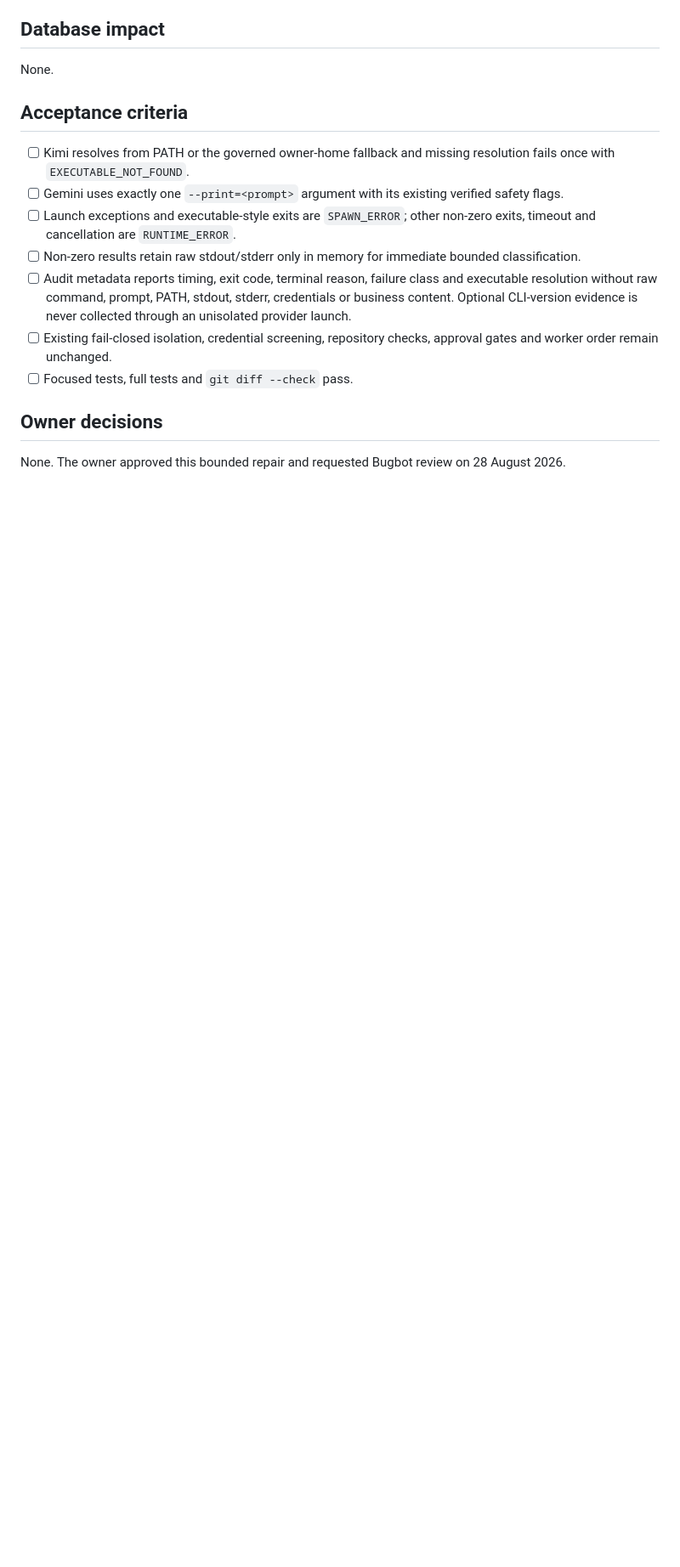
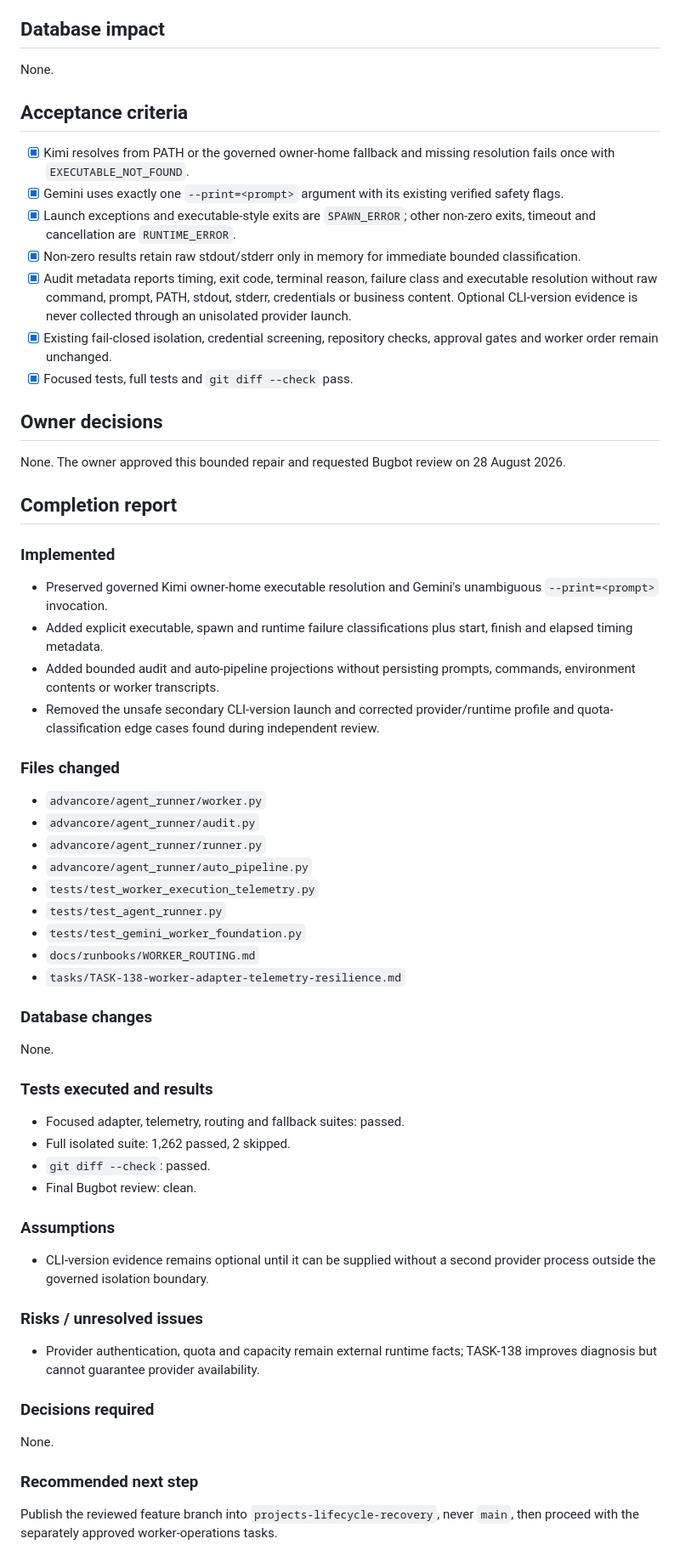
Before and after one commit to alexfxxx/AdvanCore, a Markdown page: tasks/TASK-138-worker-adapter-telemetry-resilience.md, the part around one of its changes. Shown at 85% size. Rendered like a GitHub page; blank space fills up the shorter version.

Commit message:
docs: complete task 138

```diff
--- a/tasks/TASK-138-worker-adapter-telemetry-resilience.md
+++ b/tasks/TASK-138-worker-adapter-telemetry-resilience.md
@@ -75,23 +75,78 @@ None.
 
 ## Acceptance criteria
 
-- [ ] Kimi resolves from PATH or the governed owner-home fallback and missing
+- [x] Kimi resolves from PATH or the governed owner-home fallback and missing
       resolution fails once with `EXECUTABLE_NOT_FOUND`.
-- [ ] Gemini uses exactly one `--print=<prompt>` argument with its existing
+- [x] Gemini uses exactly one `--print=<prompt>` argument with its existing
       verified safety flags.
-- [ ] Launch exceptions and executable-style exits are `SPAWN_ERROR`; other
+- [x] Launch exceptions and executable-style exits are `SPAWN_ERROR`; other
       non-zero exits, timeout and cancellation are `RUNTIME_ERROR`.
-- [ ] Non-zero results retain raw stdout/stderr only in memory for immediate
+- [x] Non-zero results retain raw stdout/stderr only in memory for immediate
       bounded classification.
-- [ ] Audit metadata reports timing, exit code, terminal reason, failure class
+- [x] Audit metadata reports timing, exit code, terminal reason, failure class
       and executable resolution without raw command, prompt, PATH, stdout,
       stderr, credentials or business content. Optional CLI-version evidence is
       never collected through an unisolated provider launch.
-- [ ] Existing fail-closed isolation, credential screening, repository checks,
+- [x] Existing fail-closed isolation, credential screening, repository checks,
       approval gates and worker order remain unchanged.
-- [ ] Focused tests, full tests and `git diff --check` pass.
+- [x] Focused tests, full tests and `git diff --check` pass.
 
 ## Owner decisions
 
 None. The owner approved this bounded repair and requested Bugbot review on
 28 August 2026.
+
+## Completion report
+
+### Implemented
+
+- Preserved governed Kimi owner-home executable resolution and Gemini's
+  unambiguous `--print=<prompt>` invocation.
+- Added explicit executable, spawn and runtime failure classifications plus
+  start, finish and elapsed timing metadata.
+- Added bounded audit and auto-pipeline projections without persisting prompts,
+  commands, environment contents or worker transcripts.
+- Removed the unsafe secondary CLI-version launch and corrected provider/runtime
+  profile and quota-classification edge cases found during independent review.
+
+### Files changed
+
+- `advancore/agent_runner/worker.py`
+- `advancore/agent_runner/audit.py`
+- `advancore/agent_runner/runner.py`
+- `advancore/agent_runner/auto_pipeline.py`
+- `tests/test_worker_execution_telemetry.py`
+- `tests/test_agent_runner.py`
+- `tests/test_gemini_worker_foundation.py`
+- `docs/runbooks/WORKER_ROUTING.md`
+- `tasks/TASK-138-worker-adapter-telemetry-resilience.md`
+
+### Database changes
+
+None.
+
+### Tests executed and results
+
+- Focused adapter, telemetry, routing and fallback suites: passed.
+- Full isolated suite: 1,262 passed, 2 skipped.
+- `git diff --check`: passed.
+- Final Bugbot review: clean.
+
+### Assumptions
+
+- CLI-version evidence remains optional until it can be supplied without a
+  second provider process outside the governed isolation boundary.
+
+### Risks / unresolved issues
+
+- Provider authentication, quota and capacity remain external runtime facts;
+  TASK-138 improves diagnosis but cannot guarantee provider availability.
+
+### Decisions required
+
+None.
+
+### Recommended next step
+
+Publish the reviewed feature branch into `projects-lifecycle-recovery`, never
+`main`, then proceed with the separately approved worker-operations tasks.
```
Also changed, not shown: other parts of tasks/TASK-138-worker-adapter-telemetry-resilience.md (+1 -1 lines).
